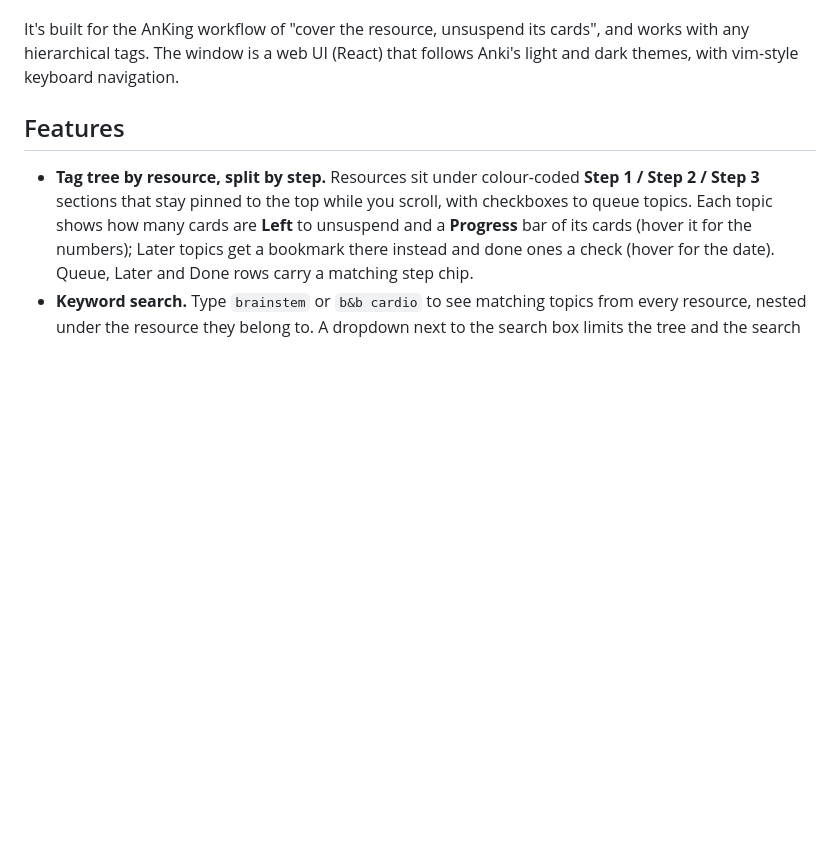
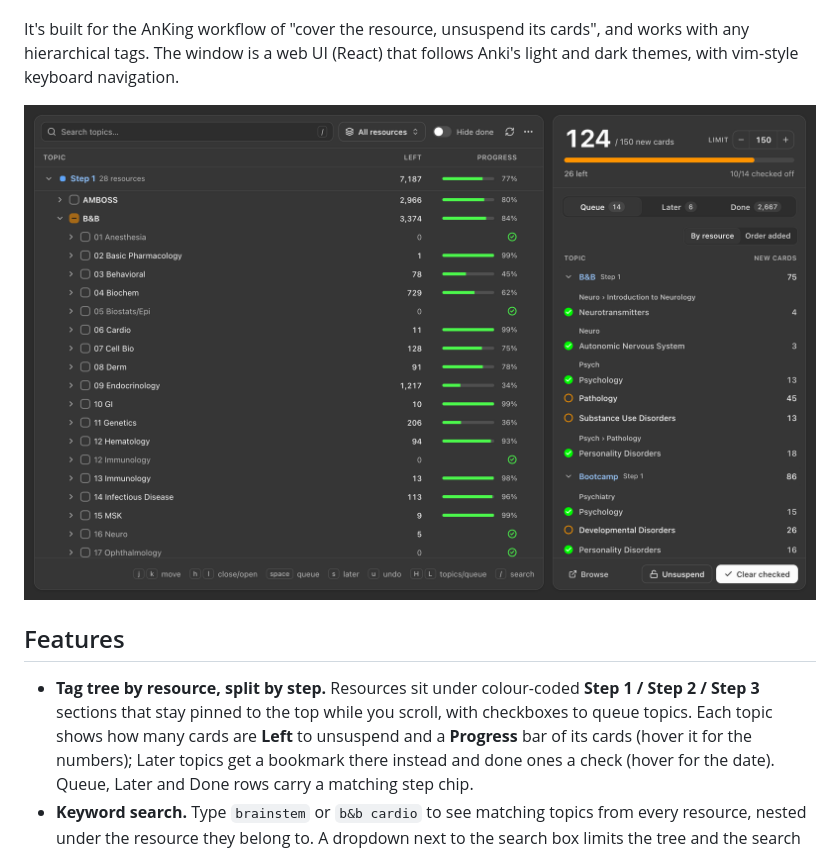
Before and after one commit to AIbrahimv2/AnkiStepwise, a Markdown page: README.md, the part around the change. GitHub-like rendering; pictures changed too: docs/screenshot.png (added); blank space fills up the shorter version.

Commit message:
docs(readme): add a screenshot
Taken from a copy of a real collection in dark mode, showing the tag
tree with a resource open and a queue of checked and to-do topics. The
AnkiWeb listing links to the same file.

Co-Authored-By: Claude Opus 5.5 <noreply@anthropic.com>

```diff
--- a/README.md
+++ b/README.md
@@ -13,6 +13,8 @@ a set of notes), check it off, which also unsuspends its cards.
 It's built for the AnKing workflow of "cover the resource, unsuspend its cards",
 and works with any hierarchical tags. The window is a web UI (React) that follows
 Anki's light and dark themes, with vim-style keyboard navigation.
+
+![Stepwise: the tag tree by resource on the left, today's queue on the right](docs/screenshot.png)
 
 ## Features
 
```
